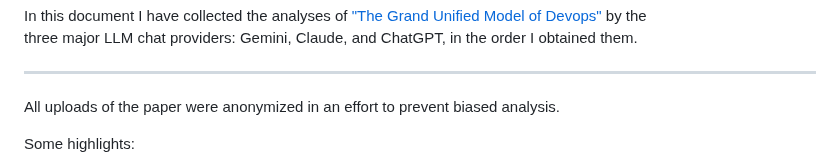
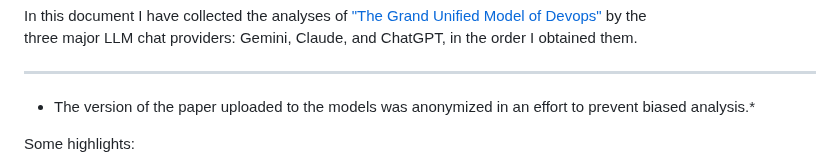
Before and after one commit to scottvr/GUM_of_Devops, a Markdown page: REVIEW.md, the part around the change. GitHub-like rendering.

```diff
--- a/REVIEW.md
+++ b/REVIEW.md
@@ -8,7 +8,7 @@ In this document I have collected the analyses of ["The Grand Unified Model of D
 three major LLM chat providers: Gemini, Claude, and ChatGPT, in the order I obtained them.
 
 ---
-All uploads of the paper were anonymized in an effort to prevent biased analysis.
+* The version of the paper uploaded to the models was anonymized in an effort to prevent biased analysis.*
 
 Some highlights:
 - “formalized practitioner resentment, but informed practitioner resentment.” (ChatGPT)
```
